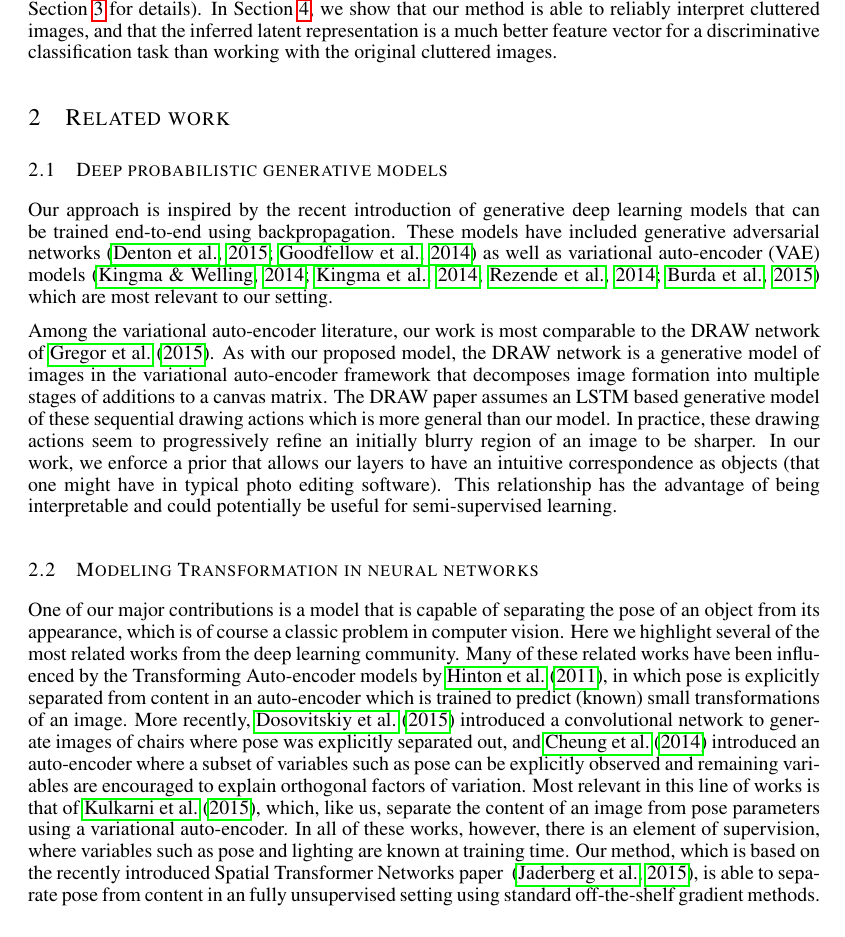
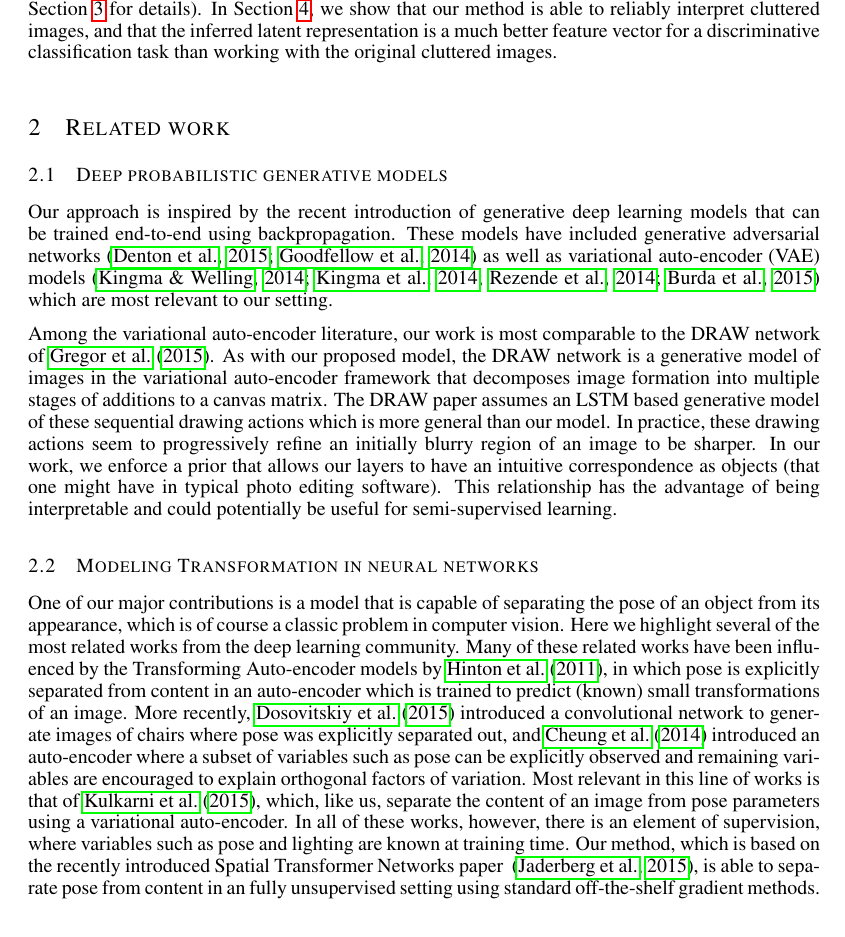
Before and after one commit to jch1/iclr16, a LaTeX paper (iclr2016.tex, which reads intro.tex): part of page 2 of 10, cut so that both start at the same text. Compiled offline with pdfLaTeX; a LaTeX package or settings file that is missing is left out.

Commit message:
small changes here and there

```diff
--- a/intro.tex
+++ b/intro.tex
@@ -97,7 +97,6 @@ interpret cluttered images, and that the inferred latent
 representation is a much better  feature vector for a discriminative
 classification task than working with the original cluttered images.
 
-\vspace{-3mm}
 
 
 \eat{
```
